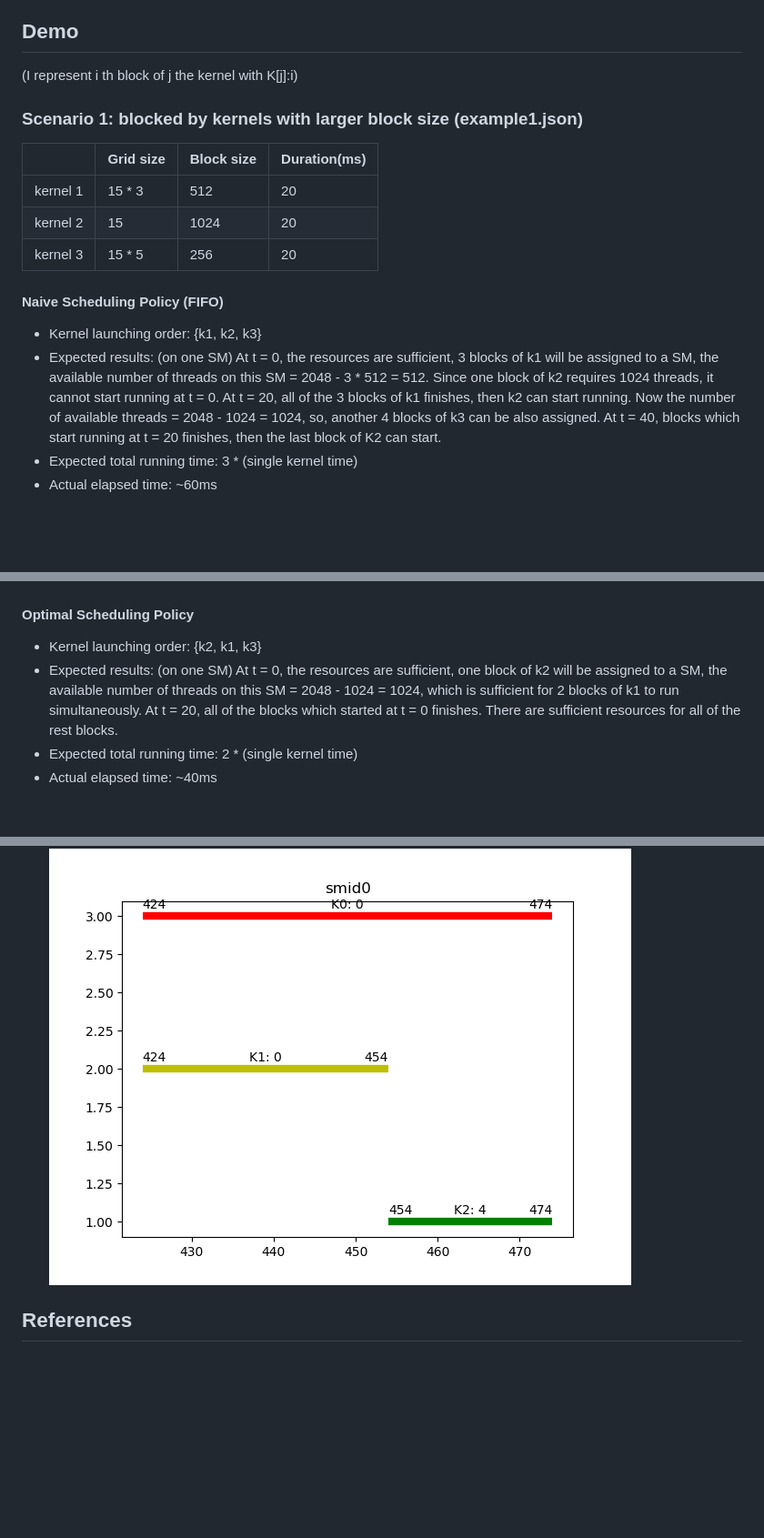
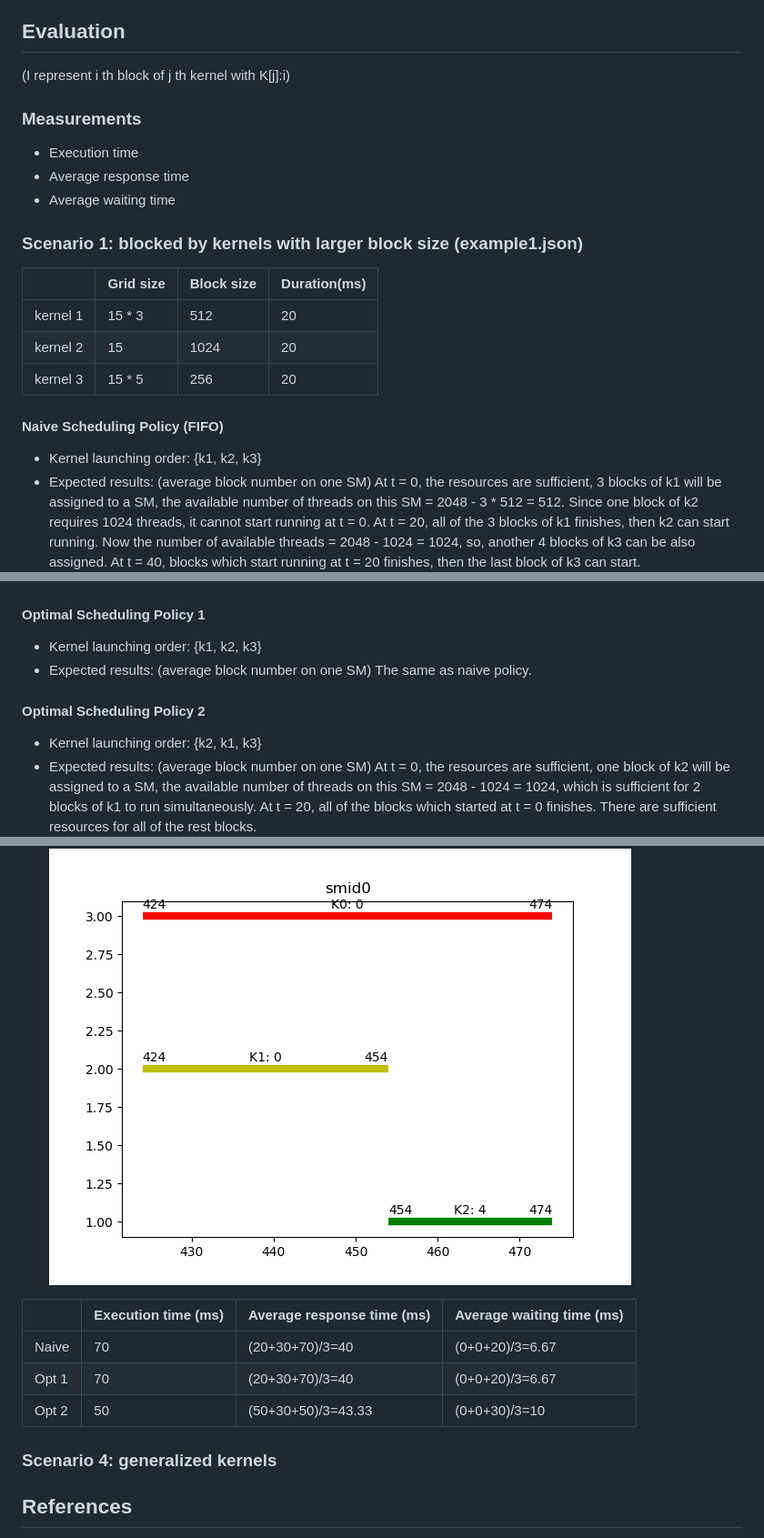
Before and after one commit to yidiwang21/ee217, a Markdown page: final_project/README.md, 3 parts joined by grey strips. Shown at 91% size. Rendered like a GitHub page; blank space fills up the shorter version.

```diff
--- a/final_project/README.md
+++ b/final_project/README.md
@@ -41,8 +61,13 @@ In this case, the first 30 blocks are assigned to 15 SMs, and start running simu
 
 
 
-## Demo
-(I represent i th block of j the kernel with K[j]:i)
+## Evaluation
+(I represent i th block of j th kernel with K[j]:i)
+### Measurements
+* Execution time
+* Average response time
+* Average waiting time
+
 ### Scenario 1: blocked by kernels with larger block size (example1.json)
 
 |          | Grid size | Block size | Duration(ms) |
@@ -53,19 +78,19 @@ In this case, the first 30 blocks are assigned to 15 SMs, and start running simu
 
 #### Naive Scheduling Policy (FIFO)
 * Kernel launching order: {k1, k2, k3}
-* Expected results: (on one SM)
+* Expected results: (average block number on one SM)
 At t = 0, the resources are sufficient, 3 blocks of k1 will be assigned to a SM, the available number of threads on this SM = 2048 - 3 * 512 = 512. Since one block of k2 requires 1024 threads, it cannot start running at t = 0.
 At t = 20, all of the 3 blocks of k1 finishes, then k2 can start running. Now the number of available threads = 2048 - 1024 = 1024, so, another 4 blocks of k3 can be also assigned.
-At t = 40, blocks which start running at t = 20 finishes, then the last block of K2 can start.
-* Expected total running time: 3 * (single kernel time)
-* Actual elapsed time: ~60ms </br>
+At t = 40, blocks which start running at t = 20 finishes, then the last block of k3 can start.
 ![example1_naive](https://github.com/yidiwang21/ee217/blob/master/final_project/figs/example1_naive.png?raw=true)
 
-#### Optimal Scheduling Policy
+#### Optimal Scheduling Policy 1
+* Kernel launching order: {k1, k2, k3}
+* Expected results: (average block number on one SM) The same as naive policy.
+
+#### Optimal Scheduling Policy 2
 * Kernel launching order: {k2, k1, k3}
-* Expected results: (on one SM)
+* Expected results: (average block number on one SM)
 At t = 0, the resources are sufficient, one block of k2 will be assigned to a SM, the available number of threads on this SM = 2048 - 1024 = 1024, which is sufficient for 2 blocks of k1 to run simultaneously.
 At t = 20, all of the blocks which started at t = 0 finishes. There are sufficient resources for all of the rest blocks.
-* Expected total running time: 2 * (single kernel time)
-* Actual elapsed time: ~40ms </br>
 ![example1_opt](https://github.com/yidiwang21/ee217/blob/master/final_project/figs/example1_opt.png?raw=true)
@@ -118,4 +160,13 @@ At t = 0, k3 and k2 will be launched. At t = 30, k2 finishes execution and k1 wi
 ![example3_opt](https://github.com/yidiwang21/ee217/blob/master/final_project/figs/example3_opt.png?raw=true)
+
+|         | Execution time (ms) | Average response time (ms) | Average waiting time (ms) |
+|---------|---------------------|----------------------------|---------------------------|
+| Naive   | 70                  | (20+30+70)/3=40            | (0+0+20)/3=6.67           |
+| Opt 1   | 70                  | (20+30+70)/3=40            | (0+0+20)/3=6.67           |
+| Opt 2   | 50                  | (50+30+50)/3=43.33         | (0+0+30)/3=10             |
+
+### Scenario 4: generalized kernels
+
 
 
 
```
Also changed, not shown: other parts of final_project/README.md (+60 -23 lines), final_project/figs/example2_opt1.png (added), final_project/figs/timeline_policy2.png (added), 3 other files.
